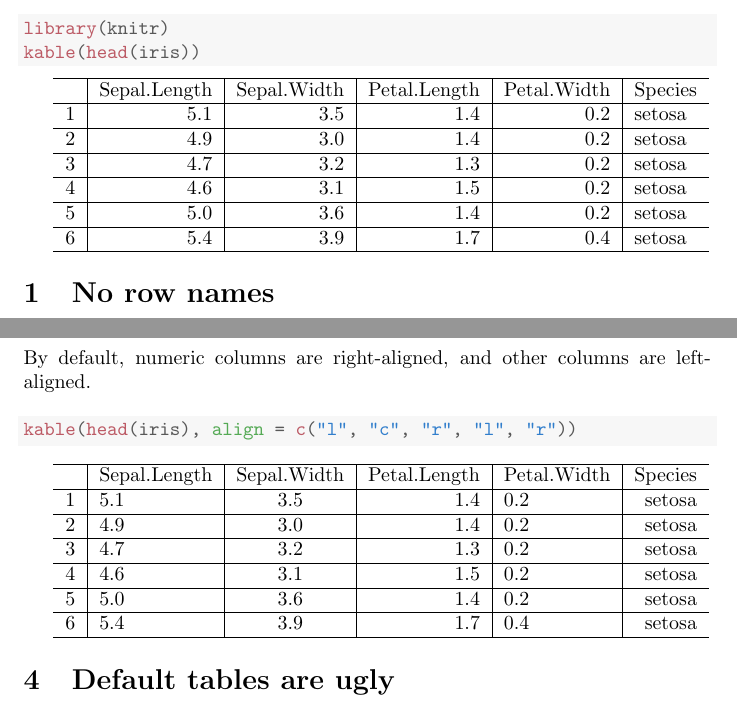
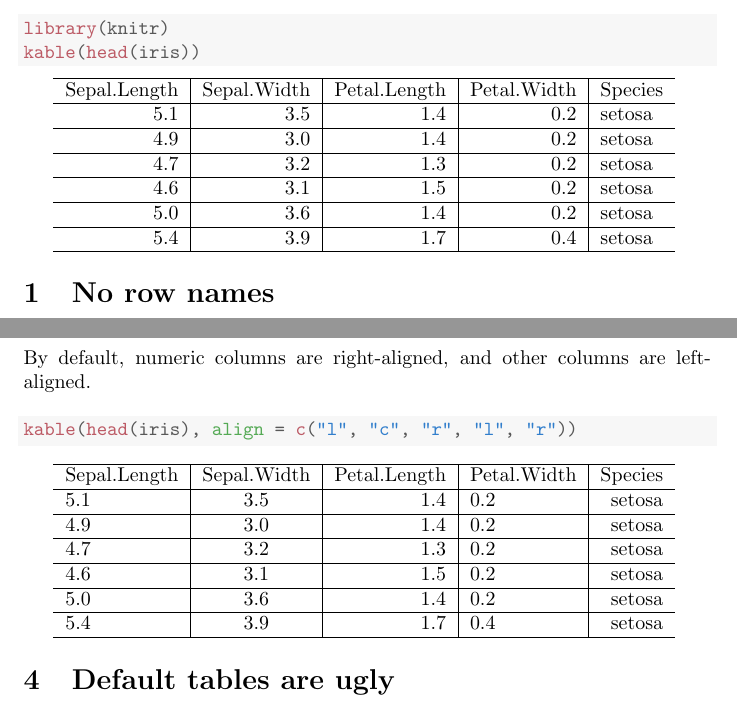
Before and after one commit to yihui/knitr-examples, a LaTeX document (091-knitr-table.tex): two parts of pages 1 and 2 of 4, joined at a grey line, cut so that both start at the same text. Compiled offline with pdfLaTeX.

Commit message:
the row names 1:n are hidden by default in kable()

```diff
--- a/091-knitr-table.tex
+++ b/091-knitr-table.tex
@@ -69,21 +69,21 @@ simple tables.
 \hlkwd{library}\hlstd{(knitr)}
 \hlkwd{kable}\hlstd{(}\hlkwd{head}\hlstd{(iris))}
 \end{alltt}
-\end{kframe}\begin{tabular}{l|r|r|r|r|l}
+\end{kframe}\begin{tabular}{r|r|r|r|l}
 \hline
-  & Sepal.Length & Sepal.Width & Petal.Length & Petal.Width & Species\\
+Sepal.Length & Sepal.Width & Petal.Length & Petal.Width & Species\\
 \hline
-1 & 5.1 & 3.5 & 1.4 & 0.2 & setosa\\
+5.1 & 3.5 & 1.4 & 0.2 & setosa\\
 \hline
-2 & 4.9 & 3.0 & 1.4 & 0.2 & setosa\\
+4.9 & 3.0 & 1.4 & 0.2 & setosa\\
 \hline
-3 & 4.7 & 3.2 & 1.3 & 0.2 & setosa\\
+4.7 & 3.2 & 1.3 & 0.2 & setosa\\
 \hline
-4 & 4.6 & 3.1 & 1.5 & 0.2 & setosa\\
+4.6 & 3.1 & 1.5 & 0.2 & setosa\\
 \hline
-5 & 5.0 & 3.6 & 1.4 & 0.2 & setosa\\
+5.0 & 3.6 & 1.4 & 0.2 & setosa\\
 \hline
-6 & 5.4 & 3.9 & 1.7 & 0.4 & setosa\\
+5.4 & 3.9 & 1.7 & 0.4 & setosa\\
 \hline
 \end{tabular}
 
@@ -144,21 +144,21 @@ left-aligned.
 \begin{alltt}
 \hlkwd{kable}\hlstd{(}\hlkwd{head}\hlstd{(iris),} \hlkwc{align} \hlstd{=} \hlkwd{c}\hlstd{(}\hlstr{"l"}\hlstd{,} \hlstr{"c"}\hlstd{,} \hlstr{"r"}\hlstd{,} \hlstr{"l"}\hlstd{,} \hlstr{"r"}\hlstd{))}
 \end{alltt}
-\end{kframe}\begin{tabular}{l|l|c|r|l|r}
+\end{kframe}\begin{tabular}{l|c|r|l|r}
 \hline
-  & Sepal.Length & Sepal.Width & Petal.Length & Petal.Width & Species\\
+Sepal.Length & Sepal.Width & Petal.Length & Petal.Width & Species\\
 \hline
-1 & 5.1 & 3.5 & 1.4 & 0.2 & setosa\\
+5.1 & 3.5 & 1.4 & 0.2 & setosa\\
 \hline
-2 & 4.9 & 3.0 & 1.4 & 0.2 & setosa\\
+4.9 & 3.0 & 1.4 & 0.2 & setosa\\
 \hline
-3 & 4.7 & 3.2 & 1.3 & 0.2 & setosa\\
+4.7 & 3.2 & 1.3 & 0.2 & setosa\\
 \hline
-4 & 4.6 & 3.1 & 1.5 & 0.2 & setosa\\
+4.6 & 3.1 & 1.5 & 0.2 & setosa\\
 \hline
-5 & 5.0 & 3.6 & 1.4 & 0.2 & setosa\\
+5.0 & 3.6 & 1.4 & 0.2 & setosa\\
 \hline
-6 & 5.4 & 3.9 & 1.7 & 0.4 & setosa\\
+5.4 & 3.9 & 1.7 & 0.4 & setosa\\
 \hline
 \end{tabular}
 
```
